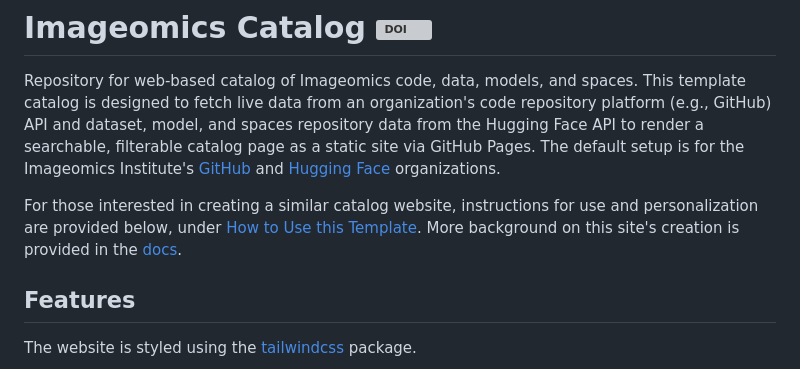
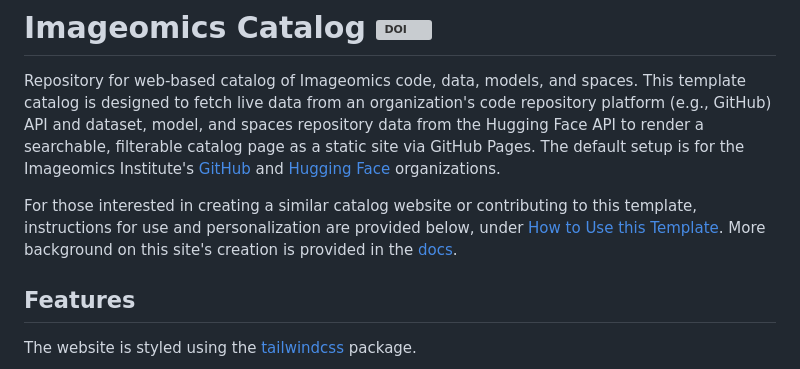
Before and after one commit to Imageomics/catalog, a Markdown page: README.md, the part around one of its changes. Rendered like a GitHub page; grey boxes are pictures that could not be loaded.

```diff
--- a/README.md
+++ b/README.md
@@ -2,7 +2,7 @@
 
 Repository for web-based catalog of Imageomics code, data, models, and spaces. This template catalog is designed to fetch live data from an organization's code repository platform (e.g., GitHub) API and dataset, model, and spaces repository data from the Hugging Face API to render a searchable, filterable catalog page as a static site via GitHub Pages. The default setup is for the Imageomics Institute's [GitHub](https://github.com/Imageomics) and [Hugging Face](https://huggingface.co/imageomics) organizations.
 
-For those interested in creating a similar catalog website, instructions for use and personalization are provided below, under [How to Use this Template](#how-to-use-this-template). More background on this site's creation is provided in the [docs](docs/).
+For those interested in creating a similar catalog website or contributing to this template, instructions for use and personalization are provided below, under [How to Use this Template](#how-to-use-this-template). More background on this site's creation is provided in the [docs](docs/).
 
 ## Features
 
```
Also changed, not shown: other parts of README.md (+2 -0 lines), CONTRIBUTING.md (added, +73 -0 lines).
